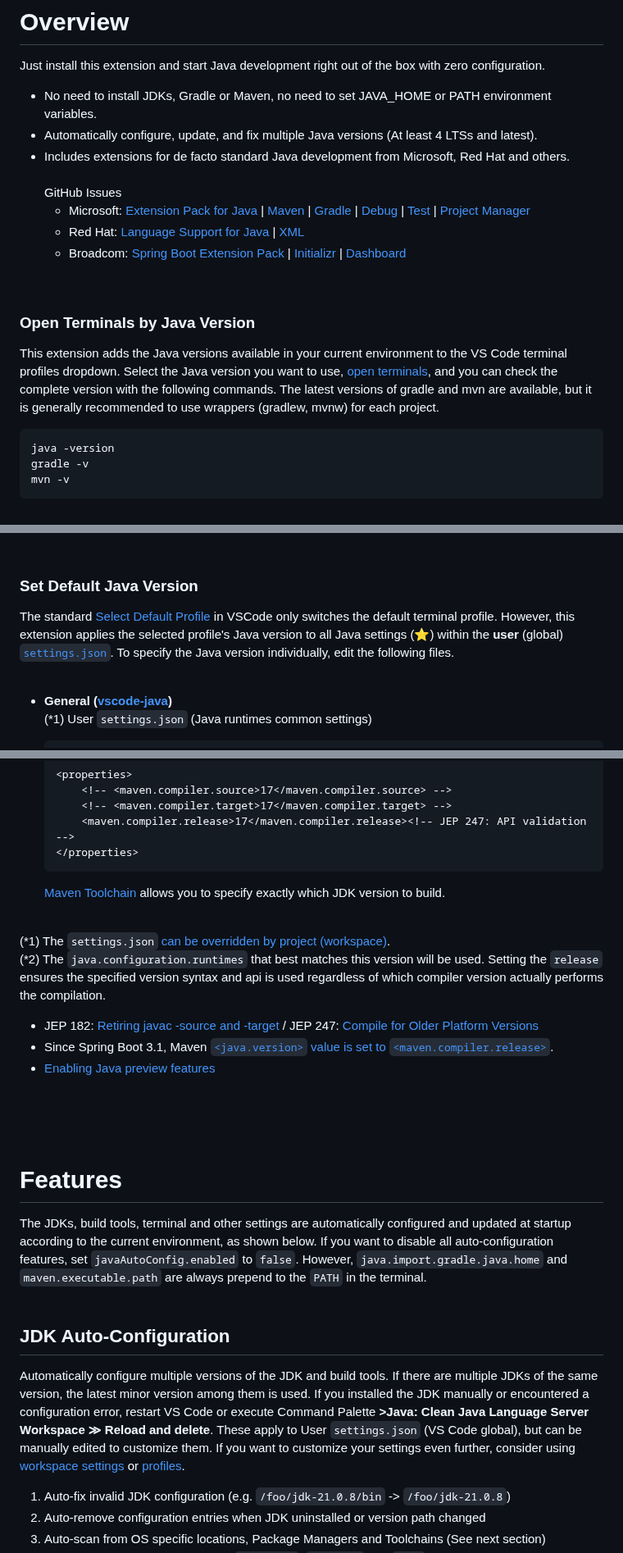
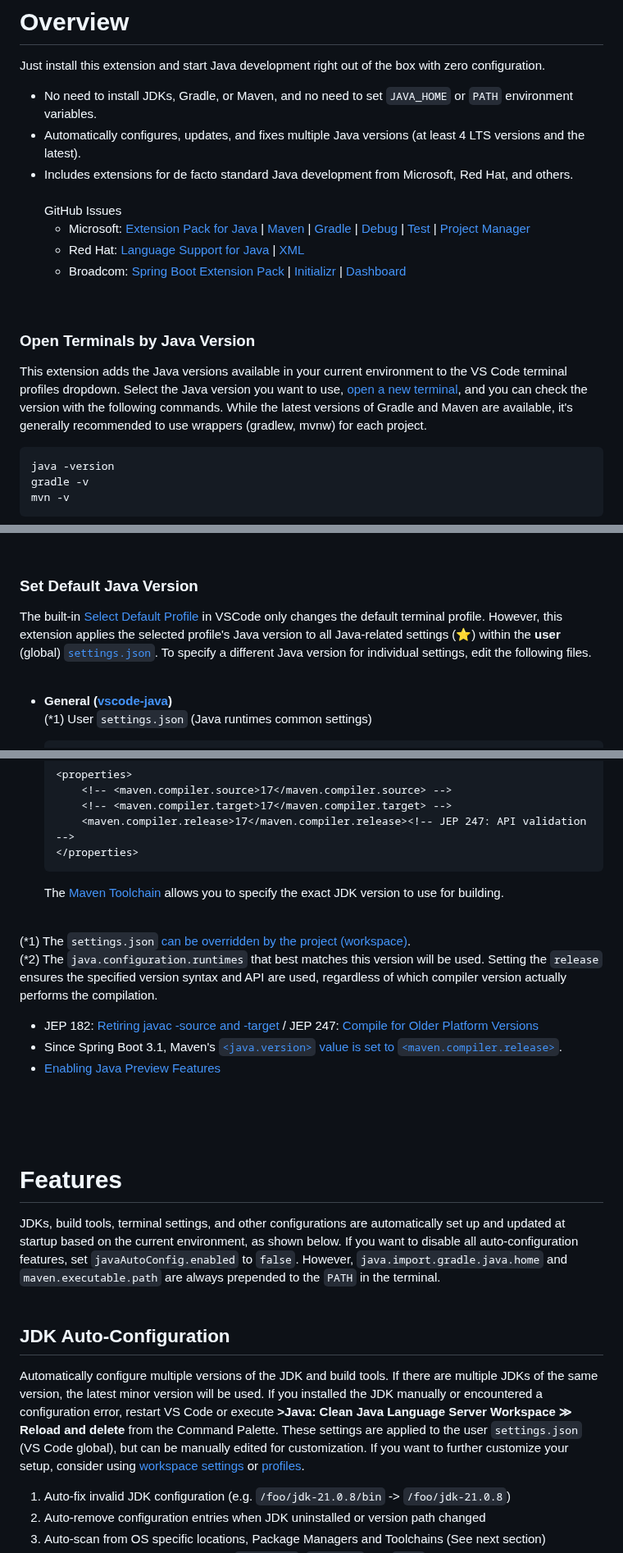
Before and after one commit to cypher256/java-extension-pack, a Markdown page: README.md, 3 parts joined by grey strips. Shown at 82% size. Rendered like a GitHub page.

Commit message:
Update docs by ChatGPT

````diff
--- a/README.md
+++ b/README.md
@@ -9,9 +9,9 @@
 
 # Overview
 Just install this extension and start Java development right out of the box with zero configuration.
-* No need to install JDKs, Gradle or Maven, no need to set JAVA_HOME or PATH environment variables.
-* Automatically configure, update, and fix multiple Java versions (At least 4 LTSs and latest).
-* Includes extensions for de facto standard Java development from Microsoft, Red Hat and others.
+* No need to install JDKs, Gradle, or Maven, and no need to set `JAVA_HOME` or `PATH` environment variables.
+* Automatically configures, updates, and fixes multiple Java versions (at least 4 LTS versions and the latest).
+* Includes extensions for de facto standard Java development from Microsoft, Red Hat, and others.
 <br><br>
 GitHub Issues
   * Microsoft: [Extension Pack for Java](https://github.com/microsoft/vscode-java-pack/issues?q=is%3Aissue+sort%3Aupdated-desc) | [Maven](https://github.com/microsoft/vscode-maven/issues?q=is%3Aissue+sort%3Aupdated-desc) | [Gradle](https://github.com/microsoft/vscode-gradle/issues?q=is%3Aissue+sort%3Aupdated-desc+) | [Debug](https://github.com/microsoft/vscode-java-debug/issues?q=is%3Aissue+sort%3Aupdated-desc) | [Test](https://github.com/microsoft/vscode-java-test/issues?q=is%3Aissue+sort%3Aupdated-desc) | [Project Manager](https://github.com/microsoft/vscode-java-dependency/issues?q=is%3Aissue+sort%3Aupdated-desc)
@@ -21,7 +21,7 @@ GitHub Issues
 <br>
 
 ### Open Terminals by Java Version
-This extension adds the Java versions available in your current environment to the VS Code terminal profiles dropdown. Select the Java version you want to use, [open terminals](https://code.visualstudio.com/docs/terminal/basics), and you can check the complete version with the following commands. The latest versions of gradle and mvn are available, but it is generally recommended to use wrappers (gradlew, mvnw) for each project.
+This extension adds the Java versions available in your current environment to the VS Code terminal profiles dropdown. Select the Java version you want to use, [open a new terminal](https://code.visualstudio.com/docs/terminal/basics), and you can check the version with the following commands. While the latest versions of Gradle and Maven are available, it's generally recommended to use wrappers (gradlew, mvnw) for each project.
 ```bash
 java -version
 gradle -v
@@ -32,7 +32,7 @@ mvn -v
 <br>
 
 ### Set Default Java Version
-The standard [Select Default Profile](https://code.visualstudio.com/docs/terminal/profiles) in VSCode only switches the default terminal profile. However, this extension applies the selected profile's Java version to all Java settings (⭐) within the **user** (global) [`settings.json`](https://code.visualstudio.com/docs/getstarted/settings#_settingsjson). To specify the Java version individually, edit the following files.
+The built-in [Select Default Profile](https://code.visualstudio.com/docs/terminal/profiles) in VSCode only changes the default terminal profile. However, this extension applies the selected profile's Java version to all Java-related settings (⭐) within the **user** (global) [`settings.json`](https://code.visualstudio.com/docs/getstarted/settings#_settingsjson). To specify a different Java version for individual settings, edit the following files.
 <br>
 <br>
 
@@ -104,14 +104,14 @@ The standard [Select Default Profile](https://code.visualstudio.com/docs/termina
       <maven.compiler.release>17</maven.compiler.release><!-- JEP 247: API validation -->
   </properties>
   ```
-  [Maven Toolchain](https://maven.apache.org/guides/mini/guide-using-toolchains.html) allows you to specify exactly which JDK version to build.
+  The [Maven Toolchain](https://maven.apache.org/guides/mini/guide-using-toolchains.html) allows you to specify the exact JDK version to use for building.
 <br><br>
 
-(*1) The `settings.json` [can be overridden by project (workspace)](https://code.visualstudio.com/docs/getstarted/settings#_workspace-settings).<br>
-(*2) The `java.configuration.runtimes` that best matches this version will be used. Setting the `release` ensures the specified version syntax and api is used regardless of which compiler version actually performs the compilation.
+(*1) The `settings.json` [can be overridden by the project (workspace)](https://code.visualstudio.com/docs/getstarted/settings#_workspace-settings).<br>
+(*2) The `java.configuration.runtimes` that best matches this version will be used. Setting the `release` ensures the specified version syntax and API are used, regardless of which compiler version actually performs the compilation.
 * JEP 182: [Retiring javac -source and -target](https://openjdk.org/jeps/182) / JEP 247: [Compile for Older Platform Versions](https://openjdk.org/jeps/247)
-* Since Spring Boot 3.1, Maven [`<java.version>` value is set to `<maven.compiler.release>`](https://github.com/spring-projects/spring-boot/pull/34365).
-* [Enabling Java preview features](https://github.com/redhat-developer/vscode-java/wiki/Enabling-Java-preview-features)
+* Since Spring Boot 3.1, Maven's [`<java.version>` value is set to `<maven.compiler.release>`](https://github.com/spring-projects/spring-boot/pull/34365).
+* [Enabling Java Preview Features](https://github.com/redhat-developer/vscode-java/wiki/Enabling-Java-preview-features)
 
 <br>
 <br>
@@ -119,12 +119,12 @@ The standard [Select Default Profile](https://code.visualstudio.com/docs/termina
 
 # Features
 
-The JDKs, build tools, terminal and other settings are automatically configured and updated at startup according to the current environment, as shown below. If you want to disable all auto-configuration features, set `javaAutoConfig.enabled` to `false`. However, `java.import.gradle.java.home` and `maven.executable.path` are always prepend to the `PATH` in the terminal.
+JDKs, build tools, terminal settings, and other configurations are automatically set up and updated at startup based on the current environment, as shown below. If you want to disable all auto-configuration features, set `javaAutoConfig.enabled` to `false`. However, `java.import.gradle.java.home` and `maven.executable.path` are always prepended to the `PATH` in the terminal.
 <br>
 <br>
 
 ## JDK Auto-Configuration
-Automatically configure multiple versions of the JDK and build tools. If there are multiple JDKs of the same version, the latest minor version among them is used. If you installed the JDK manually or encountered a configuration error, restart VS Code or execute Command Palette **>Java: Clean Java Language Server Workspace ≫ Reload and delete**. These apply to User `settings.json` (VS Code global), but can be manually edited to customize them. If you want to customize your settings even further, consider using [workspace settings](https://code.visualstudio.com/docs/getstarted/settings) or [profiles](https://code.visualstudio.com/docs/editor/profiles).
+Automatically configure multiple versions of the JDK and build tools. If there are multiple JDKs of the same version, the latest minor version will be used. If you installed the JDK manually or encountered a configuration error, restart VS Code or execute **>Java: Clean Java Language Server Workspace ≫ Reload and delete** from the Command Palette. These settings are applied to the user `settings.json` (VS Code global), but can be manually edited for customization. If you want to further customize your setup, consider using [workspace settings](https://code.visualstudio.com/docs/getstarted/settings) or [profiles](https://code.visualstudio.com/docs/editor/profiles).
 
 1. Auto-fix invalid JDK configuration (e.g. `/foo/jdk-21.0.8/bin` -> `/foo/jdk-21.0.8`)
 1. Auto-remove configuration entries when JDK uninstalled or version path changed
````
Also changed, not shown: other parts of README.md (+6 -6 lines).
